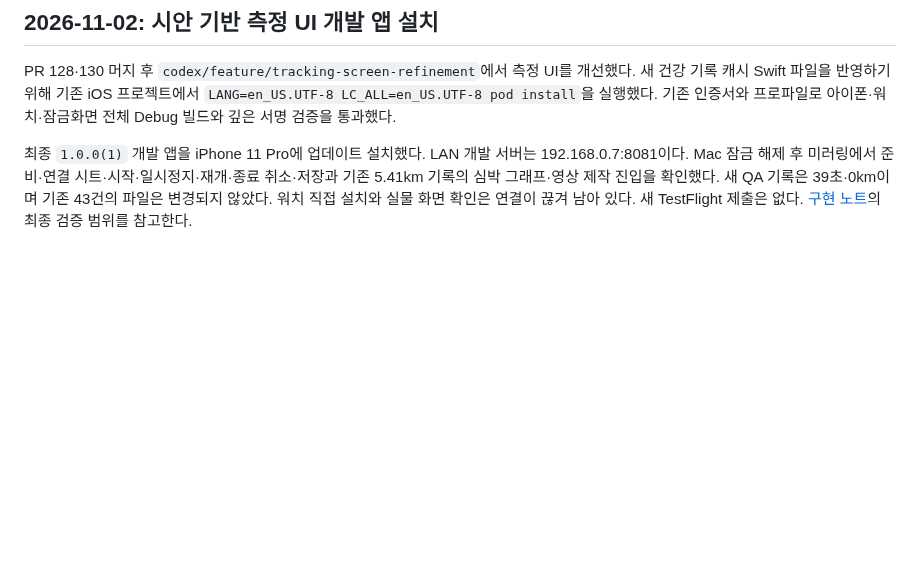
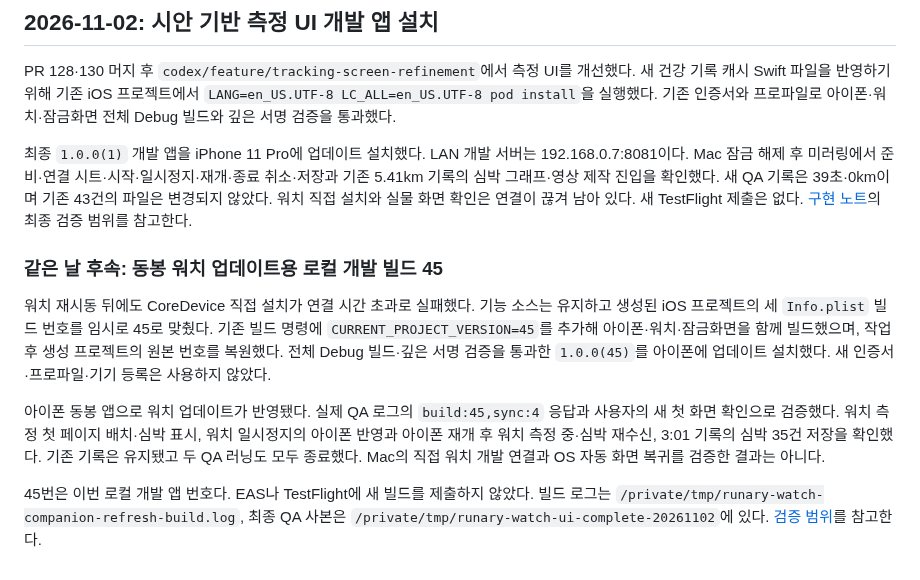
Before and after one commit to everyware-ie/run-mechuri, a Markdown page: docs/ops/build-and-dev-commands.md, the part around the change. Drawn GitHub-style; blank space fills up the shorter version.

Commit message:
docs(tracking): 워치 UI와 양방향 제어 실기기 검증 기록

```diff
--- a/docs/ops/build-and-dev-commands.md
+++ b/docs/ops/build-and-dev-commands.md
@@ -671,3 +671,11 @@ LAN 8081 개발 서버에서 자체 측정 후 건강 저장을 검증했다. Ap
 PR 128·130 머지 후 `codex/feature/tracking-screen-refinement`에서 측정 UI를 개선했다. 새 건강 기록 캐시 Swift 파일을 반영하기 위해 기존 iOS 프로젝트에서 `LANG=en_US.UTF-8 LC_ALL=en_US.UTF-8 pod install`을 실행했다. 기존 인증서와 프로파일로 아이폰·워치·잠금화면 전체 Debug 빌드와 깊은 서명 검증을 통과했다.
 
 최종 `1.0.0(1)` 개발 앱을 iPhone 11 Pro에 업데이트 설치했다. LAN 개발 서버는 192.168.0.7:8081이다. Mac 잠금 해제 후 미러링에서 준비·연결 시트·시작·일시정지·재개·종료 취소·저장과 기존 5.41km 기록의 심박 그래프·영상 제작 진입을 확인했다. 새 QA 기록은 39초·0km이며 기존 43건의 파일은 변경되지 않았다. 워치 직접 설치와 실물 화면 확인은 연결이 끊겨 남아 있다. 새 TestFlight 제출은 없다. [구현 노트](../product/features/tracking-screen-refinement.md)의 최종 검증 범위를 참고한다.
+
+### 같은 날 후속: 동봉 워치 업데이트용 로컬 개발 빌드 45
+
+워치 재시동 뒤에도 CoreDevice 직접 설치가 연결 시간 초과로 실패했다. 기능 소스는 유지하고 생성된 iOS 프로젝트의 세 `Info.plist` 빌드 번호를 임시로 45로 맞췄다. 기존 빌드 명령에 `CURRENT_PROJECT_VERSION=45`를 추가해 아이폰·워치·잠금화면을 함께 빌드했으며, 작업 후 생성 프로젝트의 원본 번호를 복원했다. 전체 Debug 빌드·깊은 서명 검증을 통과한 `1.0.0(45)`를 아이폰에 업데이트 설치했다. 새 인증서·프로파일·기기 등록은 사용하지 않았다.
+
+아이폰 동봉 앱으로 워치 업데이트가 반영됐다. 실제 QA 로그의 `build:45,sync:4` 응답과 사용자의 새 첫 화면 확인으로 검증했다. 워치 측정 첫 페이지 배치·심박 표시, 워치 일시정지의 아이폰 반영과 아이폰 재개 후 워치 측정 중·심박 재수신, 3:01 기록의 심박 35건 저장을 확인했다. 기존 기록은 유지됐고 두 QA 러닝도 모두 종료했다. Mac의 직접 워치 개발 연결과 OS 자동 화면 복귀를 검증한 결과는 아니다.
+
+45번은 이번 로컬 개발 앱 번호다. EAS나 TestFlight에 새 빌드를 제출하지 않았다. 빌드 로그는 `/private/tmp/runary-watch-companion-refresh-build.log`, 최종 QA 사본은 `/private/tmp/runary-watch-ui-complete-20261102`에 있다. [검증 범위](../product/features/tracking-screen-refinement.md#워치-업데이트와-실기기-검증-완료)를 참고한다.
```
Also changed, not shown: docs/ops/qa-log.md (+4 -0 lines), 1 other file.
